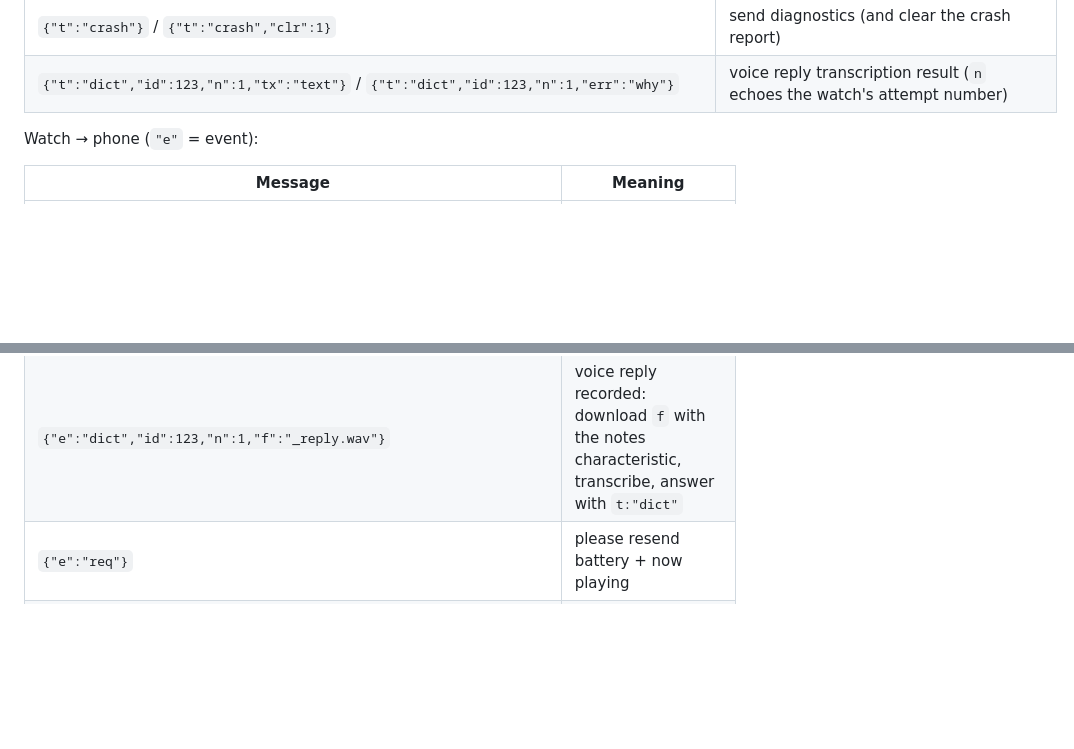
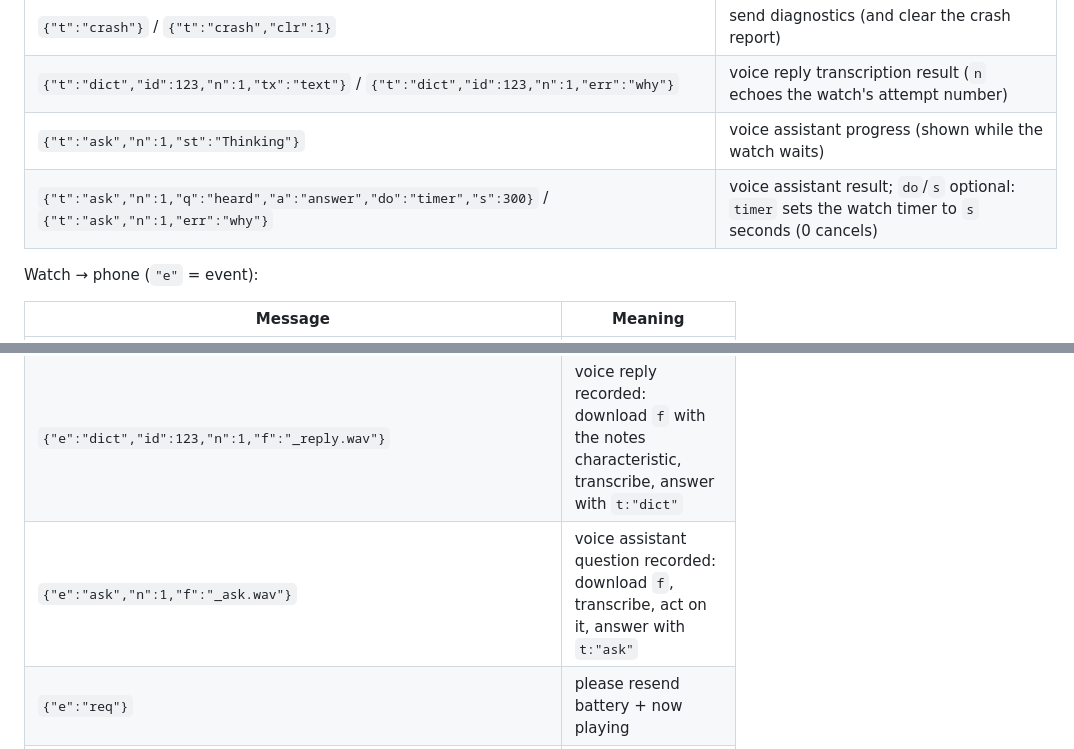
Before and after one commit to MikeCheek/CustomOS-ESP32-S3-1.75, a Markdown page: COMPANION_PROTOCOL.md, 2 parts joined by grey strips. Rendered like a GitHub page; blank space fills up the shorter version.

```diff
--- a/COMPANION_PROTOCOL.md
+++ b/COMPANION_PROTOCOL.md
@@ -62,6 +62,8 @@ Phone → watch (`"t"` = type):
 | `{"t":"wifi","on":1}` / `{"t":"wifi","on":0}` | start / stop the Wi-Fi transfer server (see below) |
 | `{"t":"crash"}` / `{"t":"crash","clr":1}` | send diagnostics (and clear the crash report) |
 | `{"t":"dict","id":123,"n":1,"tx":"text"}` / `{"t":"dict","id":123,"n":1,"err":"why"}` | voice reply transcription result (`n` echoes the watch's attempt number) |
+| `{"t":"ask","n":1,"st":"Thinking"}` | voice assistant progress (shown while the watch waits) |
+| `{"t":"ask","n":1,"q":"heard","a":"answer","do":"timer","s":300}` / `{"t":"ask","n":1,"err":"why"}` | voice assistant result; `do`/`s` optional: `timer` sets the watch timer to `s` seconds (0 cancels) |
 
 Watch → phone (`"e"` = event):
 
@@ -71,6 +73,7 @@ Watch → phone (`"e"` = event):
 | `{"e":"wifi","st":"ready","ip":"192.168.1.20","port":8080,"k":"<key>"}` / `{"e":"wifi","st":"err","why":"..."}` / `{"e":"wifi","st":"off"}` | Wi-Fi transfer server state |
 | `{"e":"crash","id":7,"txt":"...","sys":"..."}` | diagnostics: last crash report (`txt`, empty if none) and system status text |
 | `{"e":"dict","id":123,"n":1,"f":"_reply.wav"}` | voice reply recorded: download `f` with the notes characteristic, transcribe, answer with `t:"dict"` |
+| `{"e":"ask","n":1,"f":"_ask.wav"}` | voice assistant question recorded: download `f`, transcribe, act on it, answer with `t:"ask"` |
 | `{"e":"req"}` | please resend battery + now playing |
 | `{"e":"img","k":"i"\|"a","h":789}` | send this app icon / album cover (as `0x03` frames); asked once per image, again after 20 s if nothing came |
 | `{"e":"med","a":"toggle"\|"next"\|"prev"\|"volUp"\|"volDown"}` | media control |
```
Also changed, not shown: README.md (+5 -0 lines), ROADMAP.md (+1 -1 lines), docs/screenshots/assistant_answer.png (added), docs/screenshots/assistant_listen.png (added), 13 other files.
